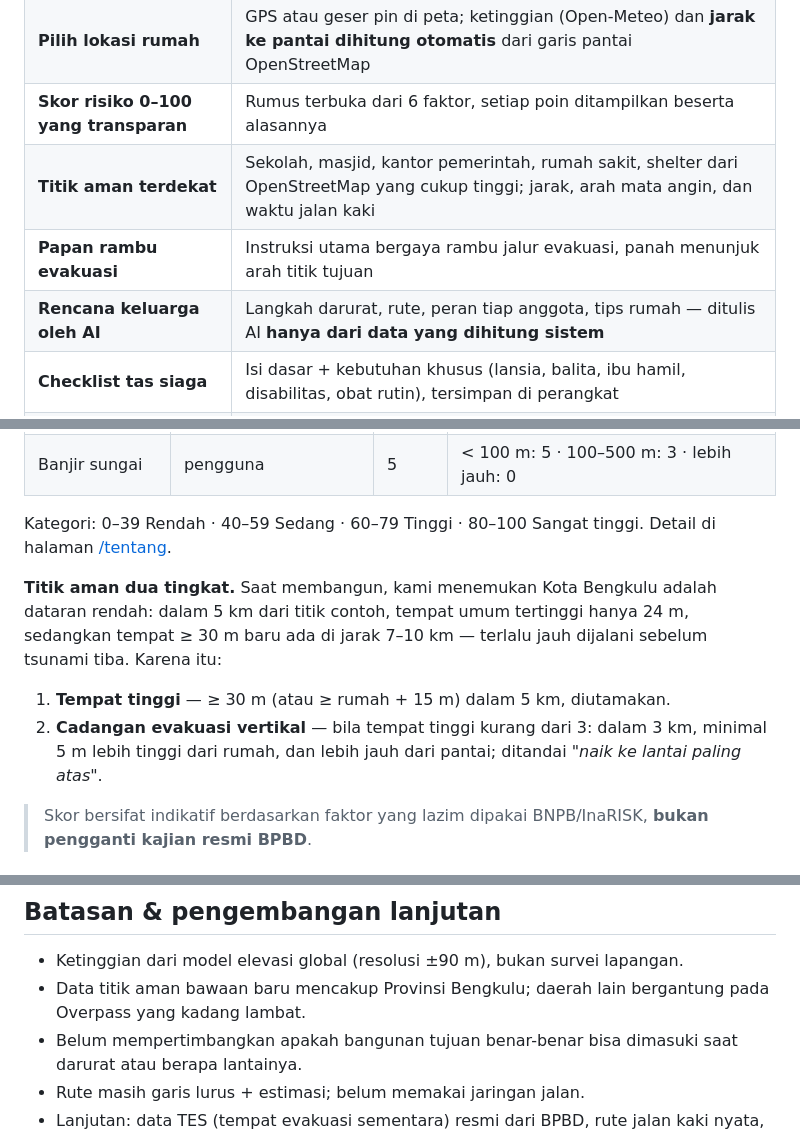
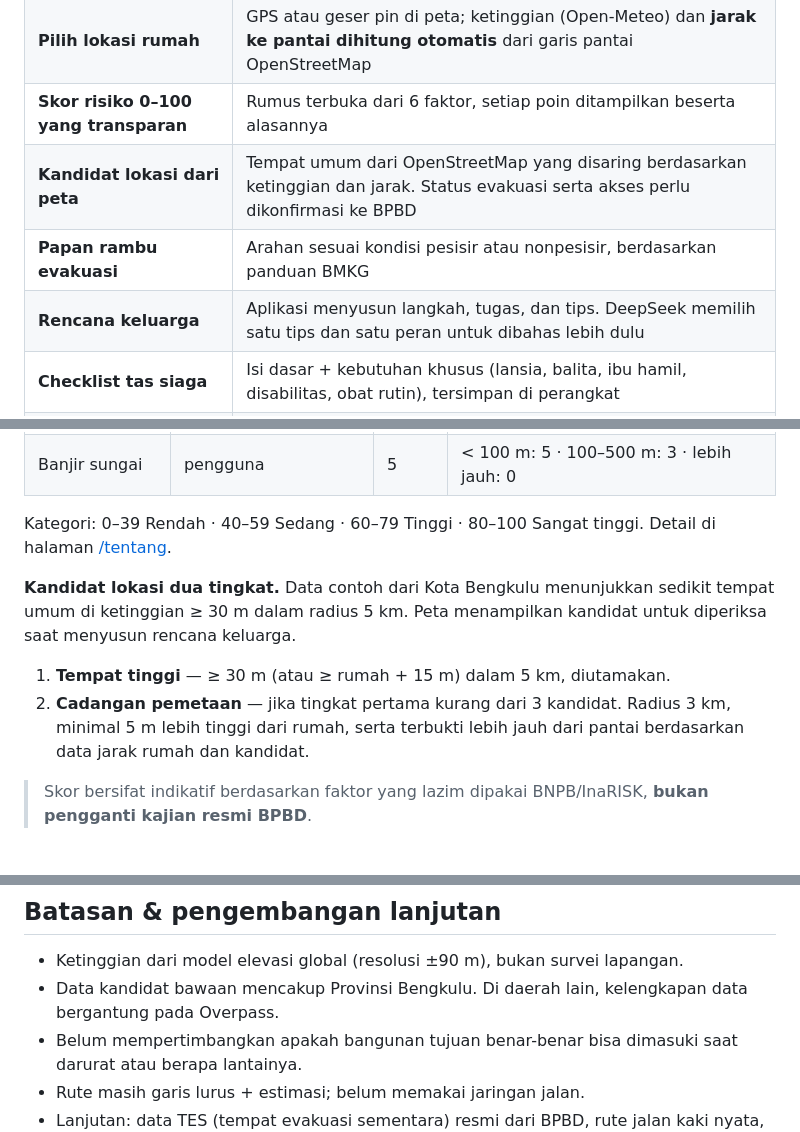
Before and after one commit to Akheshi/SiagaKu, a Markdown page: README.md, 3 parts joined by grey strips. Rendered like a GitHub page.

```diff
--- a/README.md
+++ b/README.md
@@ -25,9 +25,9 @@ Kebanyakan keluarga tidak tahu ketinggian rumahnya, tidak tahu jarak pastinya ke
 | **Info gempa terkini BMKG** | Gempa terbaru di beranda, diperbarui tiap ±1 menit |
 | **Pilih lokasi rumah** | GPS atau geser pin di peta; ketinggian (Open-Meteo) dan **jarak ke pantai dihitung otomatis** dari garis pantai OpenStreetMap |
 | **Skor risiko 0–100 yang transparan** | Rumus terbuka dari 6 faktor, setiap poin ditampilkan beserta alasannya |
-| **Titik aman terdekat** | Sekolah, masjid, kantor pemerintah, rumah sakit, shelter dari OpenStreetMap yang cukup tinggi; jarak, arah mata angin, dan waktu jalan kaki |
-| **Papan rambu evakuasi** | Instruksi utama bergaya rambu jalur evakuasi, panah menunjuk arah titik tujuan |
-| **Rencana keluarga oleh AI** | Langkah darurat, rute, peran tiap anggota, tips rumah — ditulis AI **hanya dari data yang dihitung sistem** |
+| **Kandidat lokasi dari peta** | Tempat umum dari OpenStreetMap yang disaring berdasarkan ketinggian dan jarak. Status evakuasi serta akses perlu dikonfirmasi ke BPBD |
+| **Papan rambu evakuasi** | Arahan sesuai kondisi pesisir atau nonpesisir, berdasarkan panduan BMKG |
+| **Rencana keluarga** | Aplikasi menyusun langkah, tugas, dan tips. DeepSeek memilih satu tips dan satu peran untuk dibahas lebih dulu |
 | **Checklist tas siaga** | Isi dasar + kebutuhan khusus (lansia, balita, ibu hamil, disabilitas, obat rutin), tersimpan di perangkat |
 | **Bagikan ke WhatsApp** | Ringkasan rencana untuk grup keluarga |
 | **Tanpa akun** | Tidak ada login, tidak ada database; data hanya di perangkat pengguna |
@@ -70,9 +72,9 @@ Data keluarga ─┐
 
 Kategori: 0–39 Rendah · 40–59 Sedang · 60–79 Tinggi · 80–100 Sangat tinggi. Detail di halaman [/tentang](https://siagaku.vercel.app/tentang).
 
-**Titik aman dua tingkat.** Saat membangun, kami menemukan Kota Bengkulu adalah dataran rendah: dalam 5 km dari titik contoh, tempat umum tertinggi hanya 24 m, sedangkan tempat ≥ 30 m baru ada di jarak 7–10 km — terlalu jauh dijalani sebelum tsunami tiba. Karena itu:
+**Kandidat lokasi dua tingkat.** Data contoh dari Kota Bengkulu menunjukkan sedikit tempat umum di ketinggian ≥ 30 m dalam radius 5 km. Peta menampilkan kandidat untuk diperiksa saat menyusun rencana keluarga.
 1. **Tempat tinggi** — ≥ 30 m (atau ≥ rumah + 15 m) dalam 5 km, diutamakan.
-2. **Cadangan evakuasi vertikal** — bila tempat tinggi kurang dari 3: dalam 3 km, minimal 5 m lebih tinggi dari rumah, dan lebih jauh dari pantai; ditandai *"naik ke lantai paling atas"*.
+2. **Cadangan pemetaan** — jika tingkat pertama kurang dari 3 kandidat. Radius 3 km, minimal 5 m lebih tinggi dari rumah, serta terbukti lebih jauh dari pantai berdasarkan data jarak rumah dan kandidat.
 
 > Skor bersifat indikatif berdasarkan faktor yang lazim dipakai BNPB/InaRISK, **bukan pengganti kajian resmi BPBD**.
 
@@ -137,7 +139,7 @@ scripts/                  pengunduh data
 ## Batasan & pengembangan lanjutan
 
 - Ketinggian dari model elevasi global (resolusi ±90 m), bukan survei lapangan.
-- Data titik aman bawaan baru mencakup Provinsi Bengkulu; daerah lain bergantung pada Overpass yang kadang lambat.
+- Data kandidat bawaan mencakup Provinsi Bengkulu. Di daerah lain, kelengkapan data bergantung pada Overpass.
 - Belum mempertimbangkan apakah bangunan tujuan benar-benar bisa dimasuki saat darurat atau berapa lantainya.
 - Rute masih garis lurus + estimasi; belum memakai jaringan jalan.
 - Lanjutan: data TES (tempat evakuasi sementara) resmi dari BPBD, rute jalan kaki nyata, mode luring (PWA), dan versi untuk sekolah.
```
Also changed, not shown: other parts of README.md (+11 -9 lines), docs/hasil-desktop.png, 15 other files.
